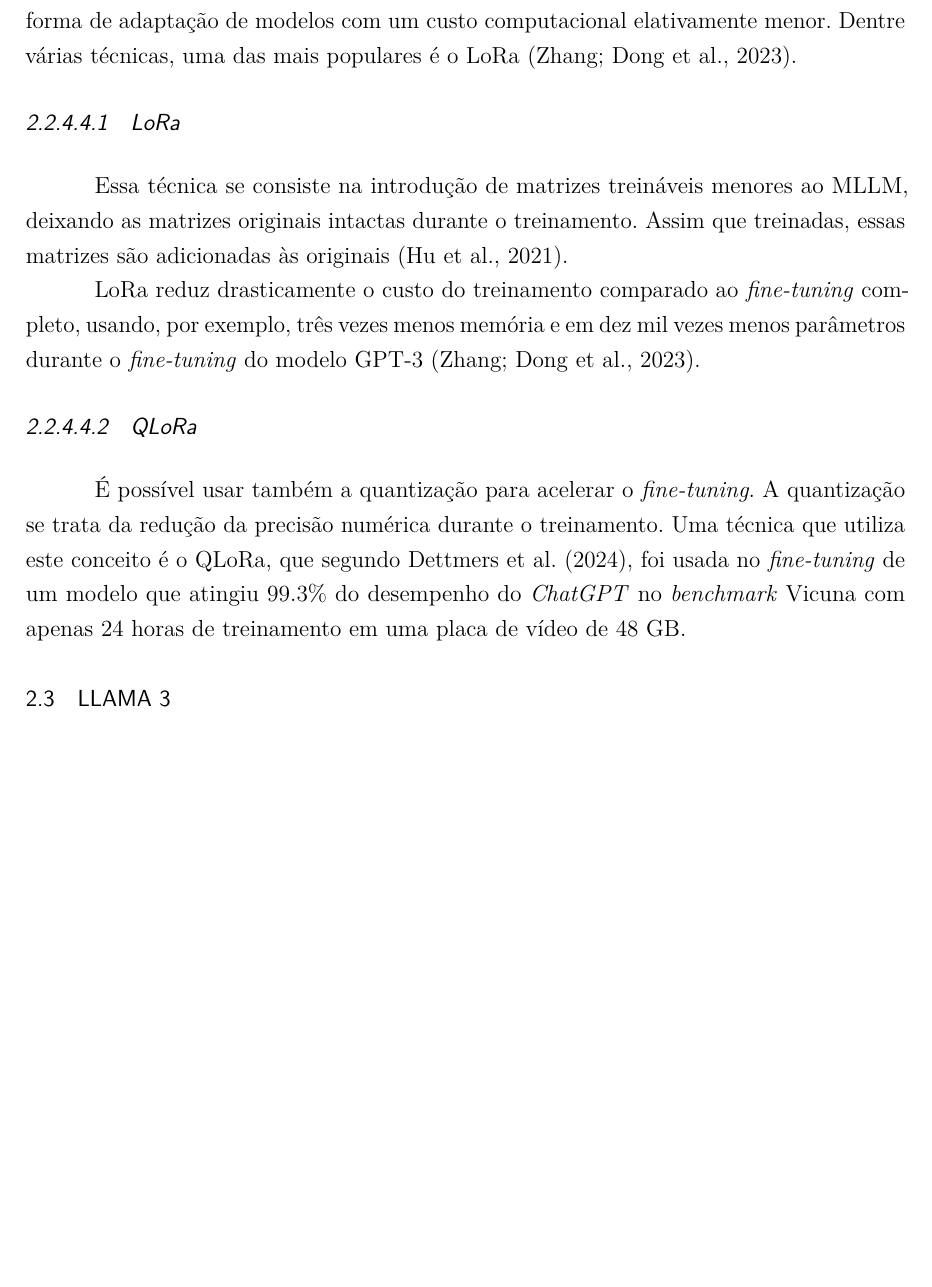
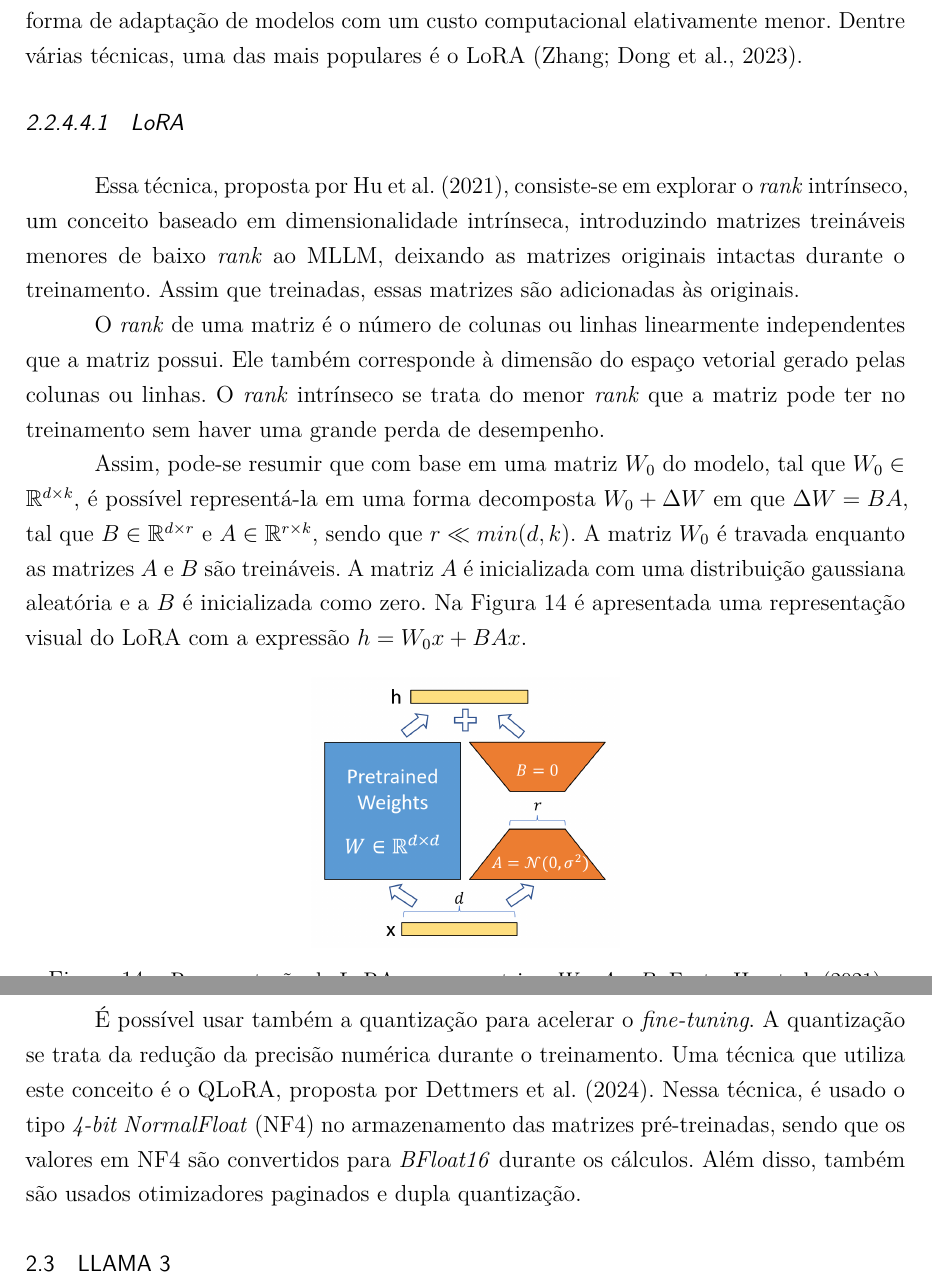
Before and after one commit to ErFer7/TCC, a LaTeX thesis (docs/main.tex, which reads docs/chapters/2-theory.tex): part of page 24 of 32 before the commit and two parts of pages 24 and 25 of 32 after it, the two joined at a grey line, cut so that both start at the same text, the shorter picture padded with empty space. Compiled offline with pdfLaTeX.

Commit message:
teoria melhorada

```diff
--- a/docs/chapters/2-theory.tex
+++ b/docs/chapters/2-theory.tex
@@ -420,14 +420,26 @@ que uma pergunta é feita sobre a imagem. Depois da aplicação de \ac{SFT}, é
 
 O \textit{fine-tuning} é uma etapa de treinamento que pode ser realizada para melhorar o desempenho do modelo com relação a dados específicos ou sobre um domínio de
 conhecimento. Técnicas de \textit{fine-tuning} eficientes, como as baseadas em \ac{PEFT}, oferecem uma forma de adaptação de modelos com um custo computacional
-elativamente menor. Dentre várias técnicas, uma das mais populares é o \ac{LoRa} \cite{llm_survey_2023}.
+elativamente menor. Dentre várias técnicas, uma das mais populares é o \ac{LoRA} \cite{llm_survey_2023}.
 
-\subsubsubsection{LoRa} % TODO: Expandir a seção
+\subsubsubsection{LoRA}
 
-Essa técnica se consiste na introdução de matrizes treináveis menores ao \ac{MLLM}, deixando as matrizes originais intactas durante o treinamento. Assim que treinadas,
-essas matrizes são adicionadas às originais \cite{hu2021lora}.
+Essa técnica, proposta por \textcite{hu2021lora}, consiste-se em explorar o \textit{rank} intrínseco, um conceito baseado em dimensionalidade intrínseca, introduzindo
+matrizes treináveis menores de baixo \textit{rank} ao \ac{MLLM}, deixando as matrizes originais intactas durante o treinamento. Assim que treinadas, essas matrizes são
+adicionadas às originais.
 
-\ac{LoRa} reduz drasticamente o custo do treinamento comparado ao \textit{fine-tuning} completo, usando, por exemplo, três vezes menos memória e em dez mil vezes menos
-parâmetros durante o \textit{fine-tuning} do modelo \ac{GPT}-3 \cite{llm_survey_2023}.
+O \textit{rank} de uma matriz é o número de colunas ou linhas linearmente independentes que a matriz possui. Ele também corresponde à dimensão do espaço vetorial
+gerado pelas colunas ou linhas. O \textit{rank} intrínseco se trata do menor \textit{rank} que a matriz pode ter no treinamento sem haver uma grande perda de desempenho.
 
-\subsubsubsection{QLoRa} % TODO: Expandir a seção
+Assim, pode-se resumir que com base em uma matriz \begin{math}W_0\end{math} do modelo, tal que \begin{math}W_0 \in \mathbb{R}^{d \times k}\end{math}, é possível
+representá-la em uma forma decomposta \begin{math}W_0 + \Delta W\end{math} em que \begin{math}\Delta W = BA\end{math}, tal que
+\begin{math}B \in \mathbb{R}^{d \times r}\end{math} e \begin{math}A \in \mathbb{R}^{r \times k}\end{math}, sendo que \begin{math}r \ll min(d, k)\end{math}. A matriz
+\begin{math}W_0\end{math} é travada enquanto as matrizes \begin{math}A\end{math} e \begin{math}B\end{math} são treináveis. A matriz \begin{math}A\end{math} é
+inicializada com uma distribuição gaussiana aleatória e a \begin{math}B\end{math} é inicializada como zero. Na \autoref{fig:lora} é apresentada uma representação visual
+do \ac{LoRA} com a expressão \begin{math}h = W_0x + BAx\end{math}.
+
+\begin{figure}[ht]
+      \centering
+      \includegraphics[width=0.35\columnwidth,keepaspectratio]{images/lora.png}
+      \caption{\small Representação do \ac{LoRA} com as matrizes \begin{math}W_0\end{math}, \begin{math}A\end{math} e \begin{math}B\end{math}. Fonte:
+            \textcite{hu2021lora}.}
@@ -434,7 +450,7 @@ parâmetros durante o \textit{fine-tuning} do modelo \ac{GPT}-3 \cite{llm_survey
 
 É possível usar também a quantização para acelerar o \textit{fine-tuning}. A quantização se trata da redução da precisão numérica durante o treinamento. Uma técnica que
-utiliza este conceito é o \ac{QLoRa}, que segundo \textcite{qlora}, foi usada no \textit{fine-tuning} de um modelo que atingiu 99.3\% do desempenho do \textit{ChatGPT}
-no \textit{benchmark} Vicuna com apenas 24 horas de treinamento em uma placa de vídeo de 48 GB.
+utiliza este conceito é o \ac{QLoRA}, proposta por \textcite{qlora}. Nessa técnica, é usado o tipo \ac{NF4} no armazenamento das matrizes pré-treinadas, sendo que os
+valores em \ac{NF4} são convertidos para \textit{BFloat16} durante os cálculos. Além disso, também são usados otimizadores paginados e dupla quantização.
 
 \section{LLaMA 3}
 
--- a/docs/main.tex
+++ b/docs/main.tex
@@ -102,8 +102,8 @@
 \siglalistaplural{LLM}{\textit{Large Language Model}}{\textit{Large Language Models}}
 \siglalista{LLaMA}{\textit{Large Language Model Meta AI}}
 \siglalista{PEFT}{\textit{Parameter-Efficient Fine-Tuning}}
-\siglalista{LoRa}{\textit{Low-Rank Adaptation}}
-\siglalista{QLoRa}{\textit{Quantized Low Rank Adaptation}}
+\siglalista{LoRA}{\textit{Low-Rank Adaptation}}
+\siglalista{QLoRA}{\textit{Quantized Low Rank Adaptation}}
 \siglalista{TCC}{Trabalho de Conclusão de Curso}
 \siglalista{CPNM}{cânceres de pele não melanoma}
 \siglalista{CBC}{carcinoma basocelular}
@@ -127,6 +127,7 @@
 \siglalista{ACS}{Agentes Comunitários de Saúde}
 \siglalista{APE}{\textit{Absolute Positional Embeddings}}
 \siglalista{RPE}{\textit{Relative Positional Embeddings}}
+\siglalista{NF4}{\textit{4-bit NormalFloat}}
 
 % Compila a lista de abreviaturas e siglas e a lista de símbolos
 \makenoidxglossaries
```
Also changed, not shown: docs/chapters/1-introduction.tex (+1 -1 lines), README.md, docs/images/lora.png (added), docs/chapters/2-theory.tex (8 more changed lines).
